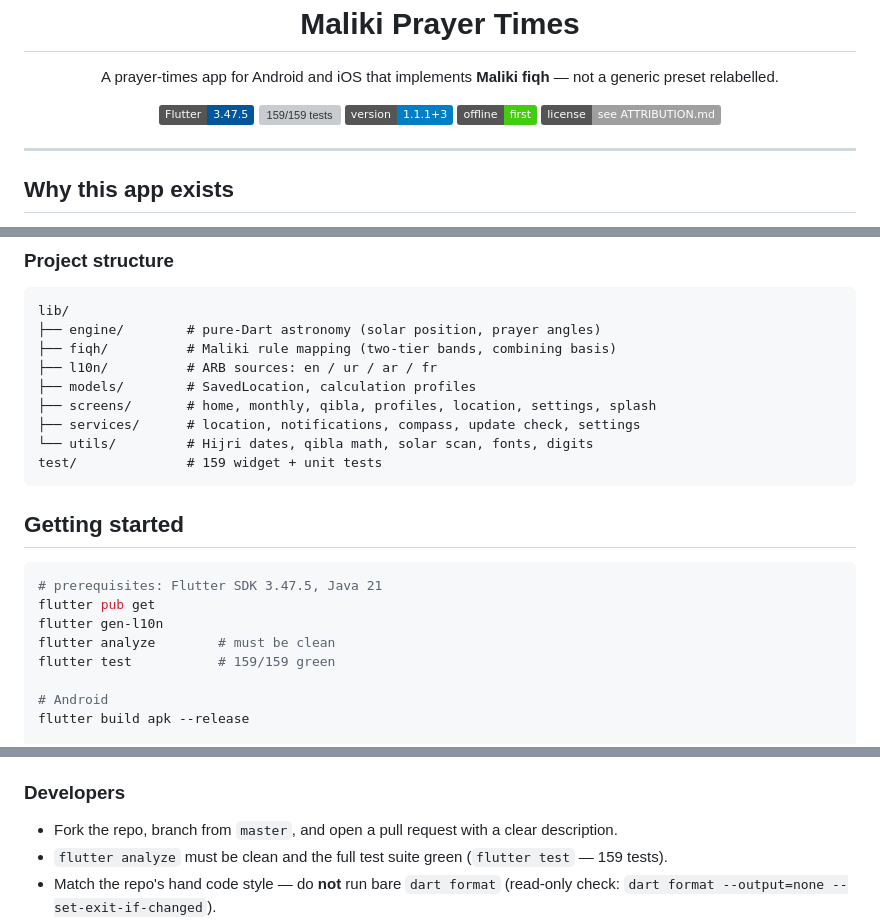
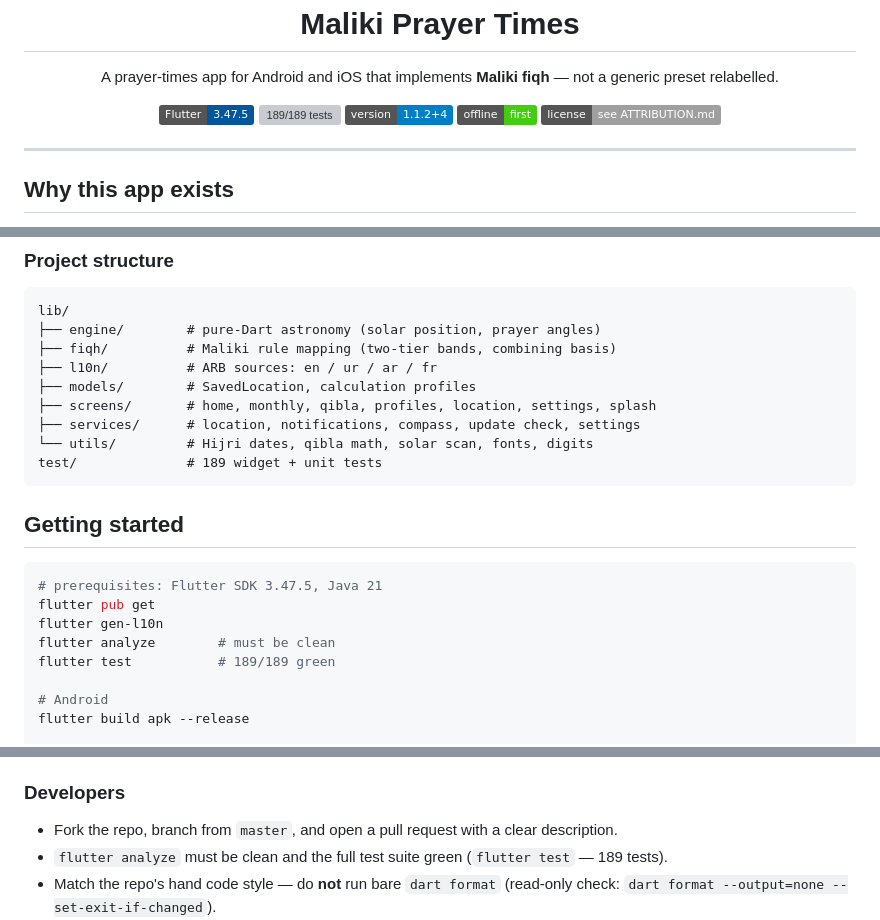
Before and after one commit to TalhaGoharWeb/maliki-prayer-times-app, a Markdown page: README.md, 3 parts joined by grey strips. Drawn GitHub-style; badges without logos; grey boxes are pictures that could not be loaded.

Commit message:
Docs: README version 1.1.2+4, test count 189

````diff
--- a/README.md
+++ b/README.md
@@ -10,8 +10,8 @@
 
 <p align="center">
   <img src="https://img.shields.io/badge/Flutter-3.47.5-02569B?logo=flutter" alt="Flutter 3.47.5" />
-  <img src="https://img.shields.io/badge/tests-159%2F159-brightgreen" alt="159/159 tests" />
-  <img src="https://img.shields.io/badge/version-1.1.1%2B3-blue" alt="v1.1.1+3" />
+  <img src="https://img.shields.io/badge/tests-189%2F189-brightgreen" alt="189/189 tests" />
+  <img src="https://img.shields.io/badge/version-1.1.2%2B4-blue" alt="v1.1.2+4" />
   <img src="https://img.shields.io/badge/offline-first-success" alt="offline-first" />
   <img src="https://img.shields.io/badge/license-see%20ATTRIBUTION.md-lightgrey" alt="licenses" />
 </p>
@@ -92,7 +92,7 @@ lib/
 ├── screens/       # home, monthly, qibla, profiles, location, settings, splash
 ├── services/      # location, notifications, compass, update check, settings
 └── utils/         # Hijri dates, qibla math, solar scan, fonts, digits
-test/              # 159 widget + unit tests
+test/              # 189 widget + unit tests
 ```
 
 ## Getting started
@@ -102,7 +102,7 @@ test/              # 159 widget + unit tests
 flutter pub get
 flutter gen-l10n
 flutter analyze        # must be clean
-flutter test           # 159/159 green
+flutter test           # 189/189 green
 
 # Android
 flutter build apk --release
@@ -141,7 +141,7 @@ Developers and scholars are both welcome — this app gets better when code and
 ### Developers
 
 - Fork the repo, branch from `master`, and open a pull request with a clear description.
-- `flutter analyze` must be clean and the full test suite green (`flutter test` — 159 tests).
+- `flutter analyze` must be clean and the full test suite green (`flutter test` — 189 tests).
 - Match the repo's hand code style — do **not** run bare `dart format` (read-only check:
   `dart format --output=none --set-exit-if-changed`).
 - Every new dependency must be license-checked **before** adoption (permissive only:
````
